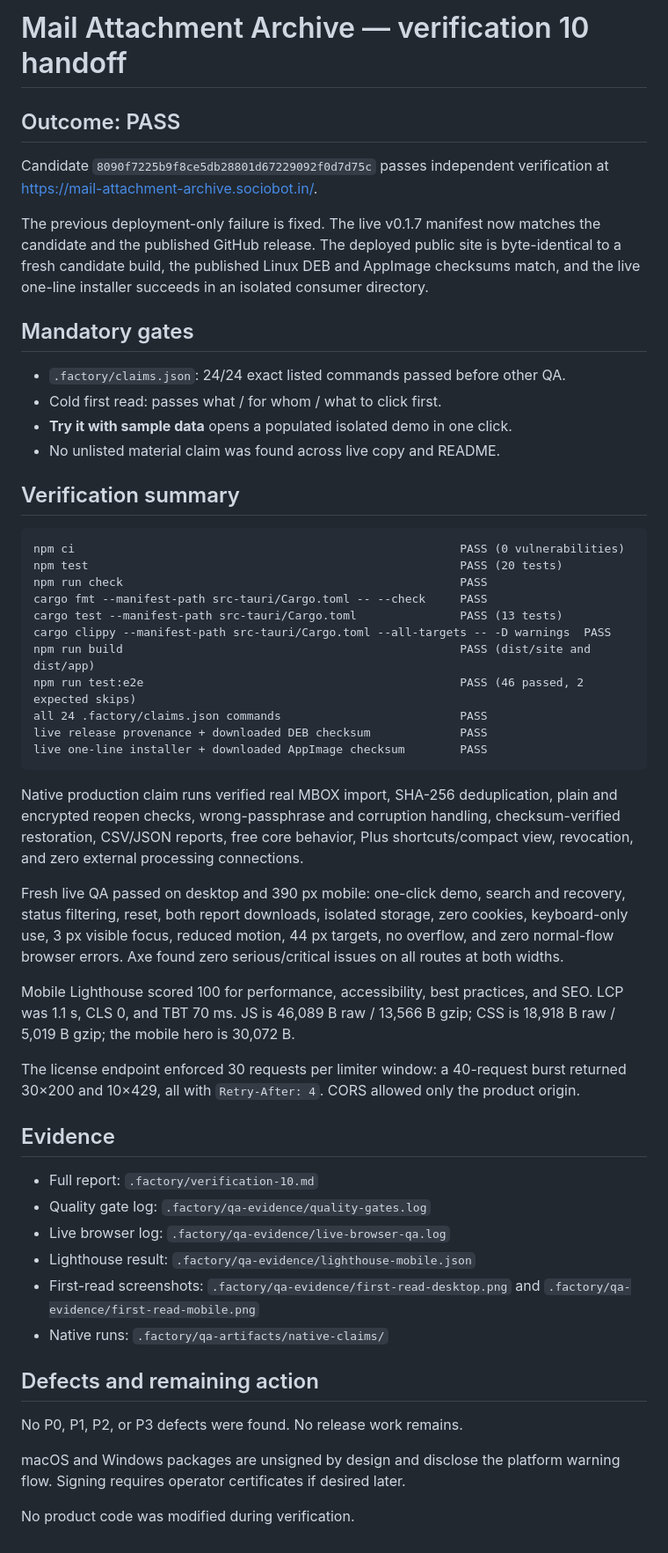
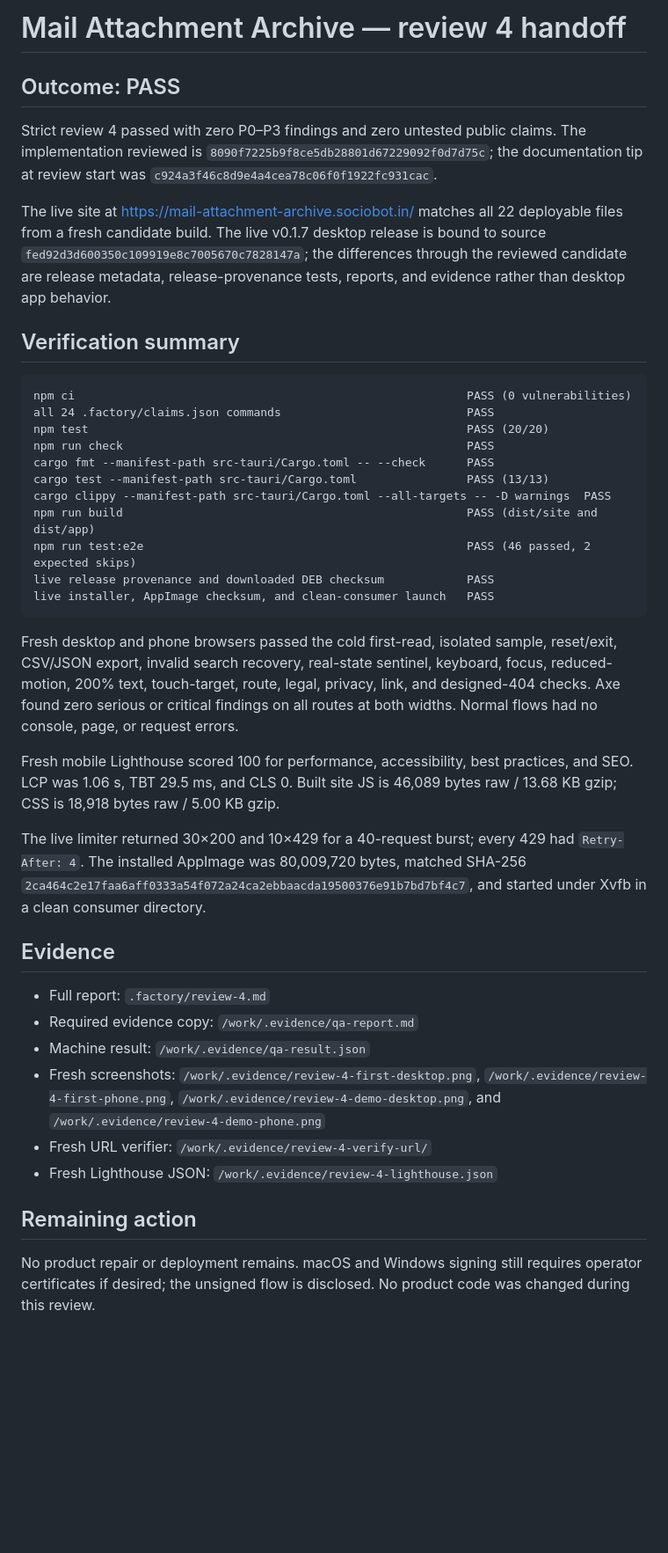
Before and after one commit to B-Divyesh/sf-mail-attachment-archive, a Markdown page: .factory/handoff.md, the part around the change. Shown at 88% size. Drawn GitHub-style; blank space fills up the shorter version.

Commit message:
docs: record strict review 4 pass

````diff
--- a/.factory/handoff.md
+++ b/.factory/handoff.md
@@ -1,73 +1,63 @@
-# Mail Attachment Archive — verification 10 handoff
+# Mail Attachment Archive — review 4 handoff
 
 ## Outcome: PASS
 
-Candidate `8090f7225b9f8ce5db28801d67229092f0d7d75c` passes independent
-verification at https://mail-attachment-archive.sociobot.in/.
+Strict review 4 passed with zero P0–P3 findings and zero untested public
+claims. The implementation reviewed is
+`8090f7225b9f8ce5db28801d67229092f0d7d75c`; the documentation tip at review
+start was `c924a3f46c8d9e4a4cea78c06f0f1922fc931cac`.
 
-The previous deployment-only failure is fixed. The live v0.1.7 manifest now
-matches the candidate and the published GitHub release. The deployed public
-site is byte-identical to a fresh candidate build, the published Linux DEB
-and AppImage checksums match, and the live one-line installer succeeds in an
-isolated consumer directory.
-
-## Mandatory gates
-
-- `.factory/claims.json`: 24/24 exact listed commands passed before other QA.
-- Cold first read: passes what / for whom / what to click first.
-- **Try it with sample data** opens a populated isolated demo in one click.
-- No unlisted material claim was found across live copy and README.
+The live site at https://mail-attachment-archive.sociobot.in/ matches all 22
+deployable files from a fresh candidate build. The live v0.1.7 desktop release
+is bound to source `fed92d3d600350c109919e8c7005670c7828147a`; the differences
+through the reviewed candidate are release metadata, release-provenance tests,
+reports, and evidence rather than desktop app behavior.
 
 ## Verification summary
 
 ```text
-npm ci                                                        PASS (0 vulnerabilities)
-npm test                                                      PASS (20 tests)
-npm run check                                                 PASS
-cargo fmt --manifest-path src-tauri/Cargo.toml -- --check     PASS
-cargo test --manifest-path src-tauri/Cargo.toml               PASS (13 tests)
+npm ci                                                         PASS (0 vulnerabilities)
+all 24 .factory/claims.json commands                           PASS
+npm test                                                       PASS (20/20)
+npm run check                                                  PASS
+cargo fmt --manifest-path src-tauri/Cargo.toml -- --check      PASS
+cargo test --manifest-path src-tauri/Cargo.toml                PASS (13/13)
 cargo clippy --manifest-path src-tauri/Cargo.toml --all-targets -- -D warnings  PASS
-npm run build                                                 PASS (dist/site and dist/app)
-npm run test:e2e                                              PASS (46 passed, 2 expected skips)
-all 24 .factory/claims.json commands                          PASS
-live release provenance + downloaded DEB checksum             PASS
-live one-line installer + downloaded AppImage checksum        PASS
+npm run build                                                  PASS (dist/site and dist/app)
+npm run test:e2e                                               PASS (46 passed, 2 expected skips)
+live release provenance and downloaded DEB checksum            PASS
+live installer, AppImage checksum, and clean-consumer launch   PASS
 ```
 
-Native production claim runs verified real MBOX import, SHA-256 deduplication,
-plain and encrypted reopen checks, wrong-passphrase and corruption handling,
-checksum-verified restoration, CSV/JSON reports, free core behavior, Plus
-shortcuts/compact view, revocation, and zero external processing connections.
+Fresh desktop and phone browsers passed the cold first-read, isolated sample,
+reset/exit, CSV/JSON export, invalid search recovery, real-state sentinel,
+keyboard, focus, reduced-motion, 200% text, touch-target, route, legal, privacy,
+link, and designed-404 checks. Axe found zero serious or critical findings on
+all routes at both widths. Normal flows had no console, page, or request errors.
 
-Fresh live QA passed on desktop and 390 px mobile: one-click demo, search and
-recovery, status filtering, reset, both report downloads, isolated storage,
-zero cookies, keyboard-only use, 3 px visible focus, reduced motion, 44 px
-targets, no overflow, and zero normal-flow browser errors. Axe found zero
-serious/critical issues on all routes at both widths.
+Fresh mobile Lighthouse scored 100 for performance, accessibility, best
+practices, and SEO. LCP was 1.06 s, TBT 29.5 ms, and CLS 0. Built site JS is
+46,089 bytes raw / 13.68 KB gzip; CSS is 18,918 bytes raw / 5.00 KB gzip.
 
-Mobile Lighthouse scored 100 for performance, accessibility, best practices,
-and SEO. LCP was 1.1 s, CLS 0, and TBT 70 ms. JS is 46,089 B raw / 13,566 B
-gzip; CSS is 18,918 B raw / 5,019 B gzip; the mobile hero is 30,072 B.
-
-The license endpoint enforced 30 requests per limiter window: a 40-request
-burst returned 30×200 and 10×429, all with `Retry-After: 4`. CORS allowed only
-the product origin.
+The live limiter returned 30×200 and 10×429 for a 40-request burst; every 429
+had `Retry-After: 4`. The installed AppImage was 80,009,720 bytes, matched
+SHA-256 `2ca464c2e17faa6aff0333a54f072a24ca2ebbaacda19500376e91b7bd7bf4c7`,
+and started under Xvfb in a clean consumer directory.
 
 ## Evidence
 
-- Full report: `.factory/verification-10.md`
-- Quality gate log: `.factory/qa-evidence/quality-gates.log`
-- Live browser log: `.factory/qa-evidence/live-browser-qa.log`
-- Lighthouse result: `.factory/qa-evidence/lighthouse-mobile.json`
-- First-read screenshots: `.factory/qa-evidence/first-read-desktop.png` and
-  `.factory/qa-evidence/first-read-mobile.png`
-- Native runs: `.factory/qa-artifacts/native-claims/`
+- Full report: `.factory/review-4.md`
+- Required evidence copy: `/work/.evidence/qa-report.md`
+- Machine result: `/work/.evidence/qa-result.json`
+- Fresh screenshots: `/work/.evidence/review-4-first-desktop.png`,
+  `/work/.evidence/review-4-first-phone.png`,
+  `/work/.evidence/review-4-demo-desktop.png`, and
+  `/work/.evidence/review-4-demo-phone.png`
+- Fresh URL verifier: `/work/.evidence/review-4-verify-url/`
+- Fresh Lighthouse JSON: `/work/.evidence/review-4-lighthouse.json`
 
-## Defects and remaining action
+## Remaining action
 
-No P0, P1, P2, or P3 defects were found. No release work remains.
-
-macOS and Windows packages are unsigned by design and disclose the platform
-warning flow. Signing requires operator certificates if desired later.
-
-No product code was modified during verification.
+No product repair or deployment remains. macOS and Windows signing still
+requires operator certificates if desired; the unsigned flow is disclosed.
+No product code was changed during this review.
````
Also changed, not shown: .factory/review-4.md (added, +211 -0 lines).
